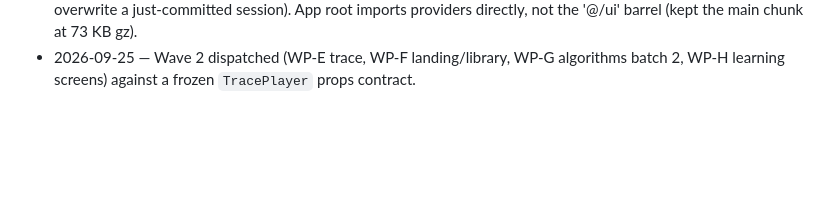
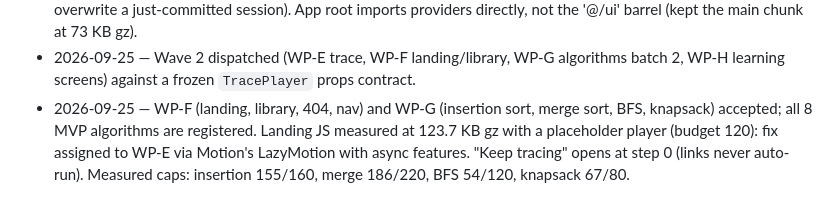
Before and after one commit to Mr-Ankitpandey/DryRun, a Markdown page: docs/PLAN.md, the part around the change. GitHub-like rendering; blank space fills up the shorter version.

```diff
--- a/docs/PLAN.md
+++ b/docs/PLAN.md
@@ -308,3 +308,8 @@ the final review, README and release.
   providers directly, not the '@/ui' barrel (kept the main chunk at 73 KB gz).
 - 2026-09-25 — Wave 2 dispatched (WP-E trace, WP-F landing/library, WP-G algorithms
   batch 2, WP-H learning screens) against a frozen `TracePlayer` props contract.
+- 2026-09-25 — WP-F (landing, library, 404, nav) and WP-G (insertion sort, merge sort,
+  BFS, knapsack) accepted; all 8 MVP algorithms are registered. Landing JS measured
+  at 123.7 KB gz with a placeholder player (budget 120): fix assigned to WP-E via
+  Motion's LazyMotion with async features. "Keep tracing" opens at step 0 (links never
+  auto-run). Measured caps: insertion 155/160, merge 186/220, BFS 54/120, knapsack 67/80.
```
Also changed, not shown: docs/ARCHITECTURE.md (+9 -0 lines), docs/DESIGN.md (+2 -1 lines).
